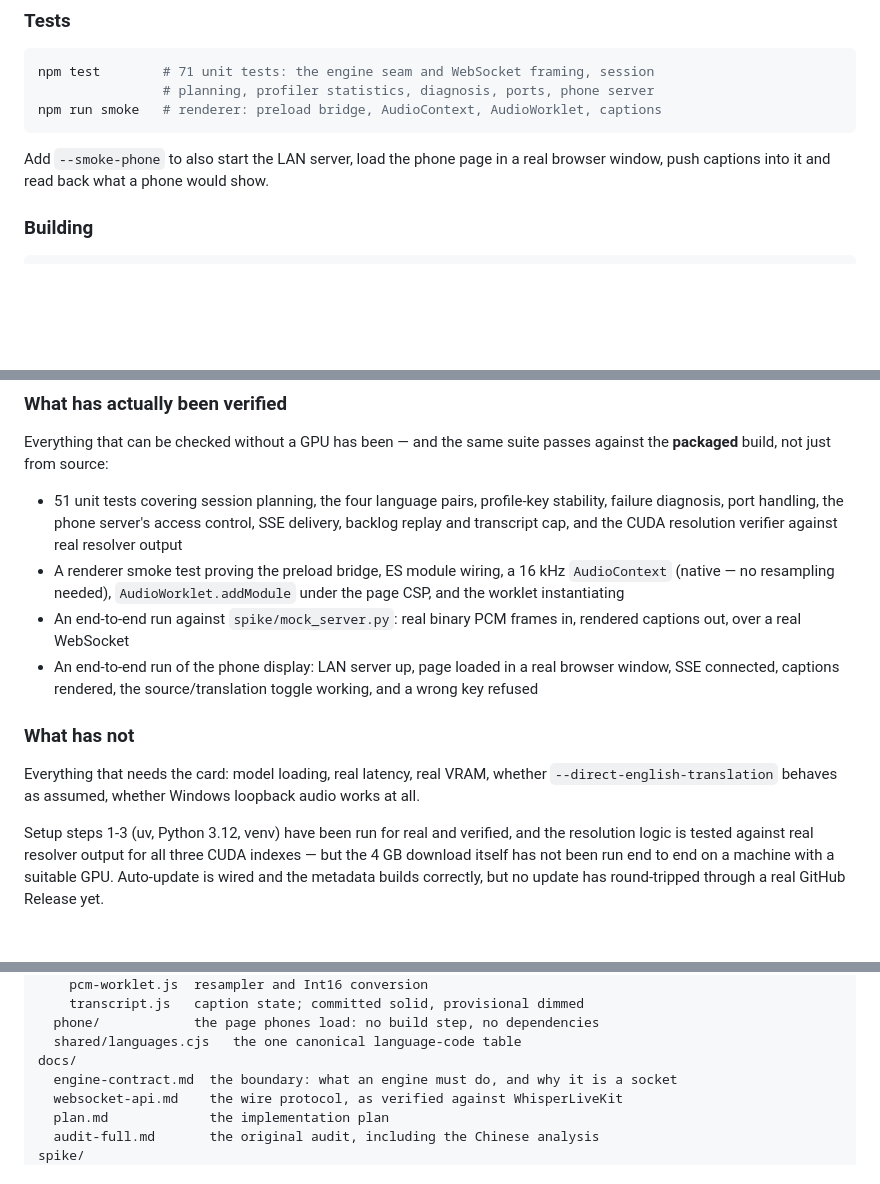
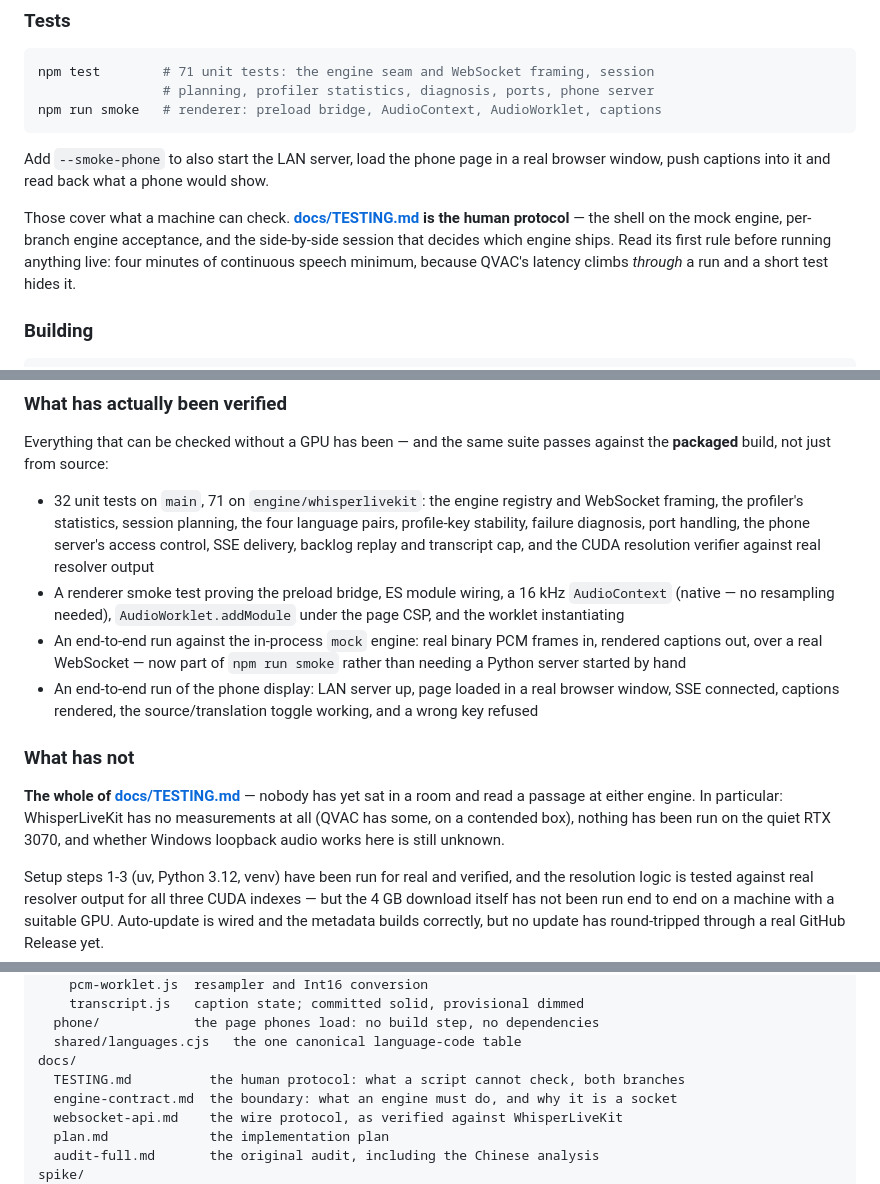
Before and after one commit to b2renger/Rtranslate, a Markdown page: README.md, 3 parts joined by grey strips. Drawn GitHub-style; blank space fills up the shorter version.

````diff
--- a/README.md
+++ b/README.md
@@ -154,6 +154,13 @@ npm run smoke   # renderer: preload bridge, AudioContext, AudioWorklet, captions
 Add `--smoke-phone` to also start the LAN server, load the phone page in a real
 browser window, push captions into it and read back what a phone would show.
 
+Those cover what a machine can check. **[docs/TESTING.md](docs/TESTING.md) is
+the human protocol** — the shell on the mock engine, per-branch engine
+acceptance, and the side-by-side session that decides which engine ships. Read
+its first rule before running anything live: four minutes of continuous speech
+minimum, because QVAC's latency climbs *through* a run and a short test hides
+it.
+
 ### Building
 
 ```powershell
@@ -184,24 +191,28 @@ implemented; Phase 0's measurements are not.
 Everything that can be checked without a GPU has been — and the same suite
 passes against the **packaged** build, not just from source:
 
-- 51 unit tests covering session planning, the four language pairs, profile-key
-  stability, failure diagnosis, port handling, the phone server's access control,
-  SSE delivery, backlog replay and transcript cap, and the CUDA resolution
-  verifier against real resolver output
+- 32 unit tests on `main`, 71 on `engine/whisperlivekit`: the engine registry and
+  WebSocket framing, the profiler's statistics, session planning, the four
+  language pairs, profile-key stability, failure diagnosis, port handling, the
+  phone server's access control, SSE delivery, backlog replay and transcript
+  cap, and the CUDA resolution verifier against real resolver output
 - A renderer smoke test proving the preload bridge, ES module wiring, a 16 kHz
   `AudioContext` (native — no resampling needed), `AudioWorklet.addModule` under
   the page CSP, and the worklet instantiating
-- An end-to-end run against `spike/mock_server.py`: real binary PCM frames in,
-  rendered captions out, over a real WebSocket
+- An end-to-end run against the in-process `mock` engine: real binary PCM frames
+  in, rendered captions out, over a real WebSocket — now part of `npm run smoke`
+  rather than needing a Python server started by hand
 - An end-to-end run of the phone display: LAN server up, page loaded in a real
   browser window, SSE connected, captions rendered, the source/translation
   toggle working, and a wrong key refused
 
 ### What has not
 
-Everything that needs the card: model loading, real latency, real VRAM, whether
-`--direct-english-translation` behaves as assumed, whether Windows loopback audio
-works at all.
+**The whole of [docs/TESTING.md](docs/TESTING.md)** — nobody has yet sat in a
+room and read a passage at either engine. In particular: WhisperLiveKit has no
+measurements at all (QVAC has some, on a contended box), nothing has been run on
+the quiet RTX 3070, and whether Windows loopback audio works here is still
+unknown.
 
 Setup steps 1-3 (uv, Python 3.12, venv) have been run for real and verified, and
 the resolution logic is tested against real resolver output for all three CUDA
@@ -342,6 +353,7 @@ src/
   phone/            the page phones load: no build step, no dependencies
   shared/languages.cjs   the one canonical language-code table
 docs/
+  TESTING.md          the human protocol: what a script cannot check, both branches
   engine-contract.md  the boundary: what an engine must do, and why it is a socket
   websocket-api.md    the wire protocol, as verified against WhisperLiveKit
   plan.md             the implementation plan
````
Also changed, not shown: docs/TESTING.md (added, +369 -0 lines).
